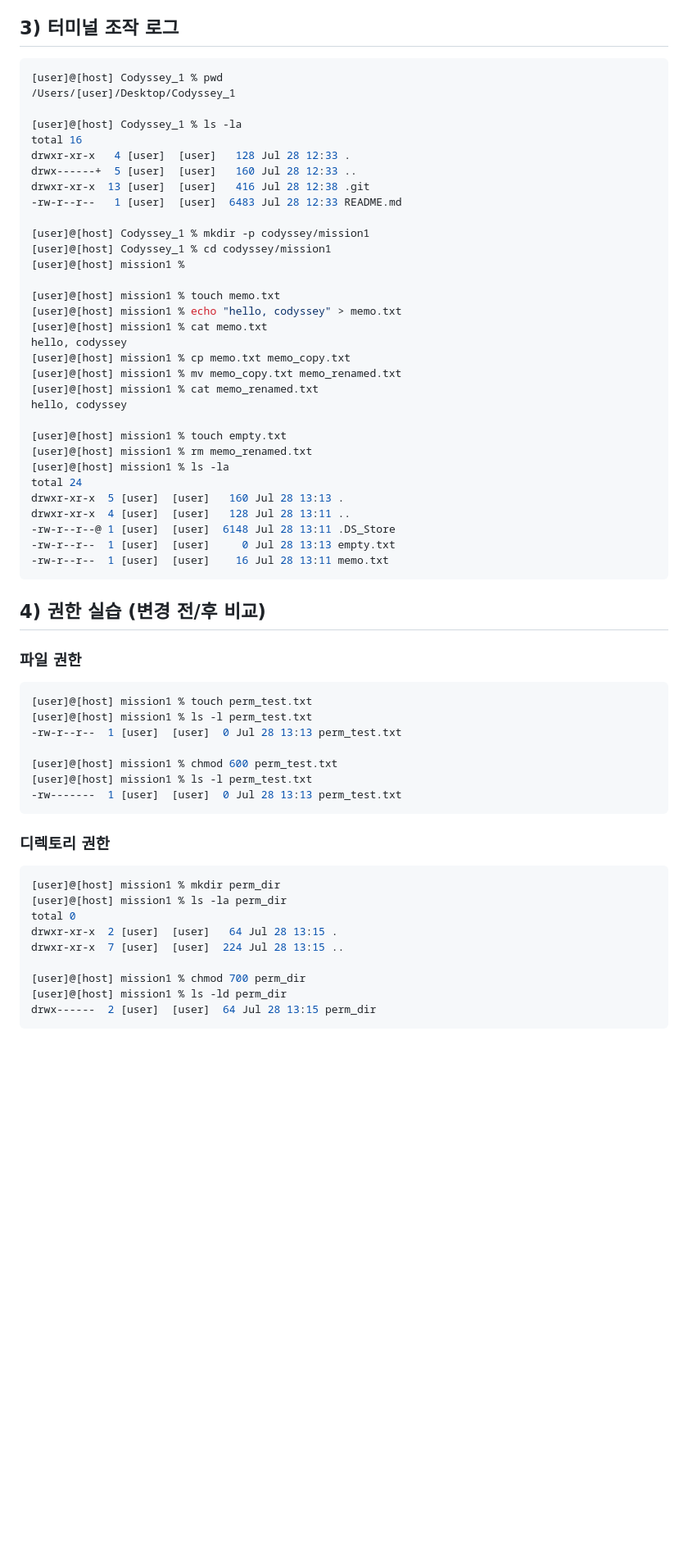
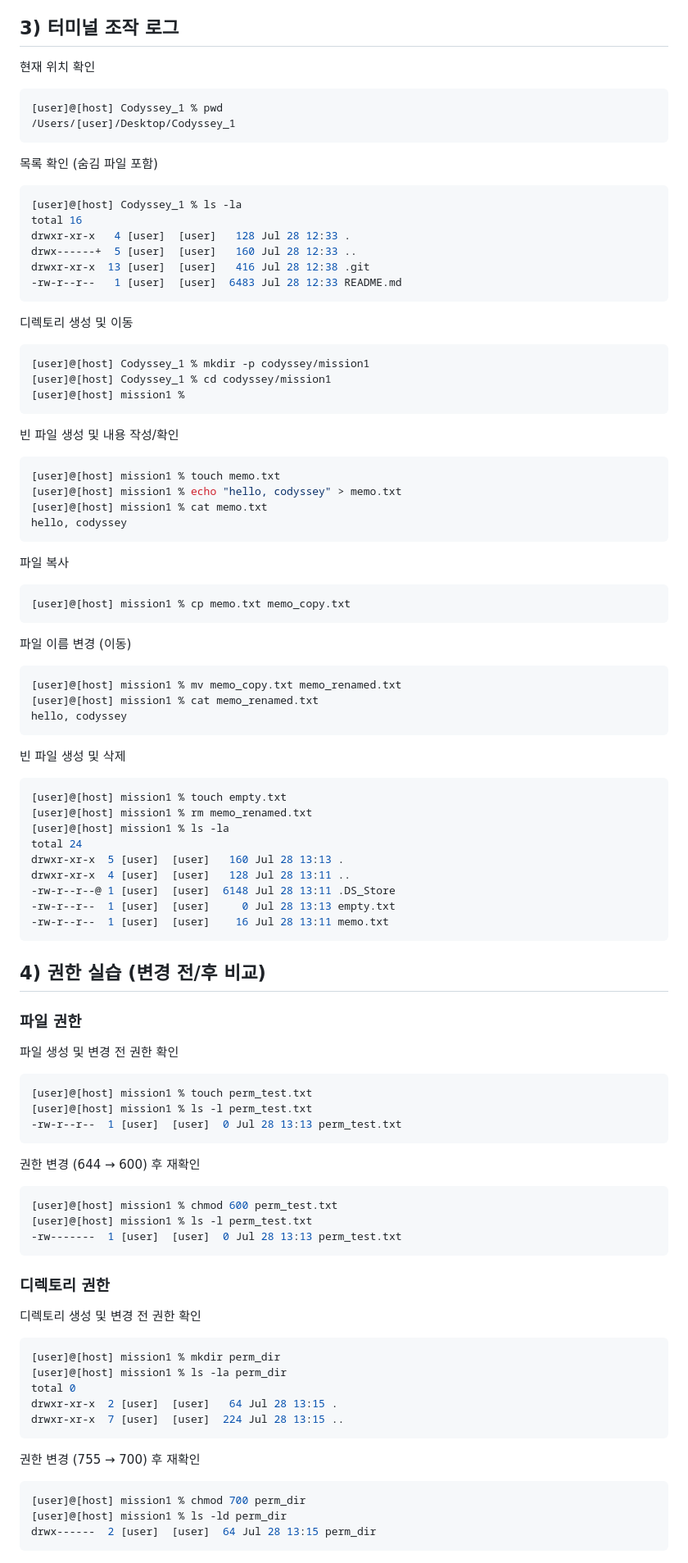
Before and after one commit to segretoo/Codyssey_1, a Markdown page: README.md, the part around one of its changes. Shown at 82% size. GitHub-like rendering; blank space fills up the shorter version.

````diff
--- a/README.md
+++ b/README.md
@@ -37,30 +37,51 @@ git version 2.53.0
 
 ## 3) 터미널 조작 로그
 
+현재 위치 확인
 ```bash
 [user]@[host] Codyssey_1 % pwd
 /Users/[user]/Desktop/Codyssey_1
+```
 
+목록 확인 (숨김 파일 포함)
+```bash
 [user]@[host] Codyssey_1 % ls -la
 total 16
 drwxr-xr-x   4 [user]  [user]   128 Jul 28 12:33 .
 drwx------+  5 [user]  [user]   160 Jul 28 12:33 ..
 drwxr-xr-x  13 [user]  [user]   416 Jul 28 12:38 .git
 -rw-r--r--   1 [user]  [user]  6483 Jul 28 12:33 README.md
+```
 
+디렉토리 생성 및 이동
+```bash
 [user]@[host] Codyssey_1 % mkdir -p codyssey/mission1
 [user]@[host] Codyssey_1 % cd codyssey/mission1
 [user]@[host] mission1 %
+```
 
+빈 파일 생성 및 내용 작성/확인
+```bash
 [user]@[host] mission1 % touch memo.txt
 [user]@[host] mission1 % echo "hello, codyssey" > memo.txt
 [user]@[host] mission1 % cat memo.txt
 hello, codyssey
+```
+
+파일 복사
+```bash
 [user]@[host] mission1 % cp memo.txt memo_copy.txt
+```
+
+파일 이름 변경 (이동)
+```bash
 [user]@[host] mission1 % mv memo_copy.txt memo_renamed.txt
 [user]@[host] mission1 % cat memo_renamed.txt
 hello, codyssey
+```
 
+빈 파일 생성 및 삭제
+```bash
 [user]@[host] mission1 % touch empty.txt
 [user]@[host] mission1 % rm memo_renamed.txt
 [user]@[host] mission1 % ls -la
@@ -75,24 +96,34 @@ drwxr-xr-x  4 [user]  [user]   128 Jul 28 13:11 ..
 ## 4) 권한 실습 (변경 전/후 비교)
 
 ### 파일 권한
+
+파일 생성 및 변경 전 권한 확인
 ```bash
 [user]@[host] mission1 % touch perm_test.txt
 [user]@[host] mission1 % ls -l perm_test.txt
 -rw-r--r--  1 [user]  [user]  0 Jul 28 13:13 perm_test.txt
+```
 
+권한 변경 (644 → 600) 후 재확인
+```bash
 [user]@[host] mission1 % chmod 600 perm_test.txt
 [user]@[host] mission1 % ls -l perm_test.txt
 -rw-------  1 [user]  [user]  0 Jul 28 13:13 perm_test.txt
 ```
 
 ### 디렉토리 권한
+
+디렉토리 생성 및 변경 전 권한 확인
 ```bash
 [user]@[host] mission1 % mkdir perm_dir
 [user]@[host] mission1 % ls -la perm_dir
 total 0
 drwxr-xr-x  2 [user]  [user]   64 Jul 28 13:15 .
 drwxr-xr-x  7 [user]  [user]  224 Jul 28 13:15 ..
+```
 
+권한 변경 (755 → 700) 후 재확인
+```bash
 [user]@[host] mission1 % chmod 700 perm_dir
 [user]@[host] mission1 % ls -ld perm_dir
 drwx------  2 [user]  [user]  64 Jul 28 13:15 perm_dir
````
Also changed, not shown: other parts of README.md (+91 -50 lines).
